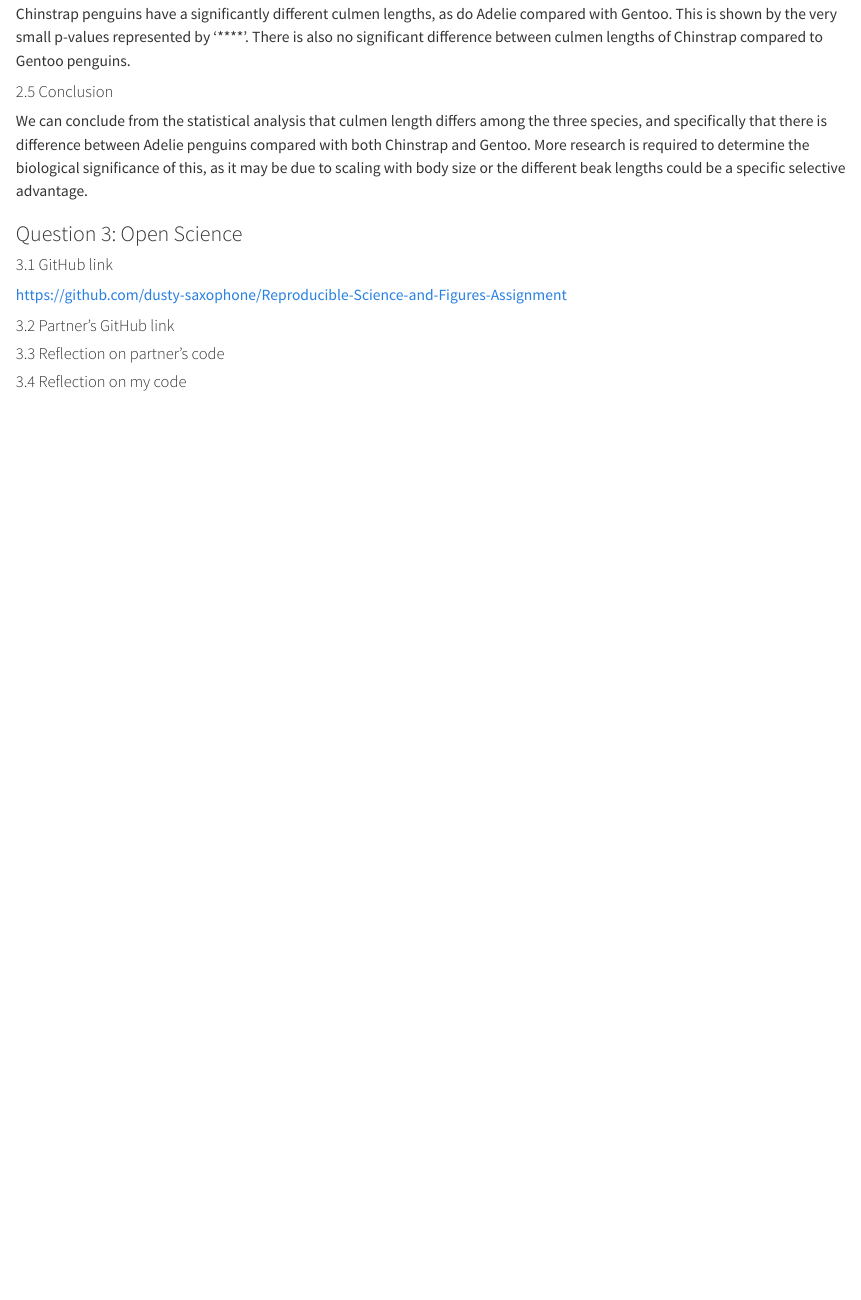
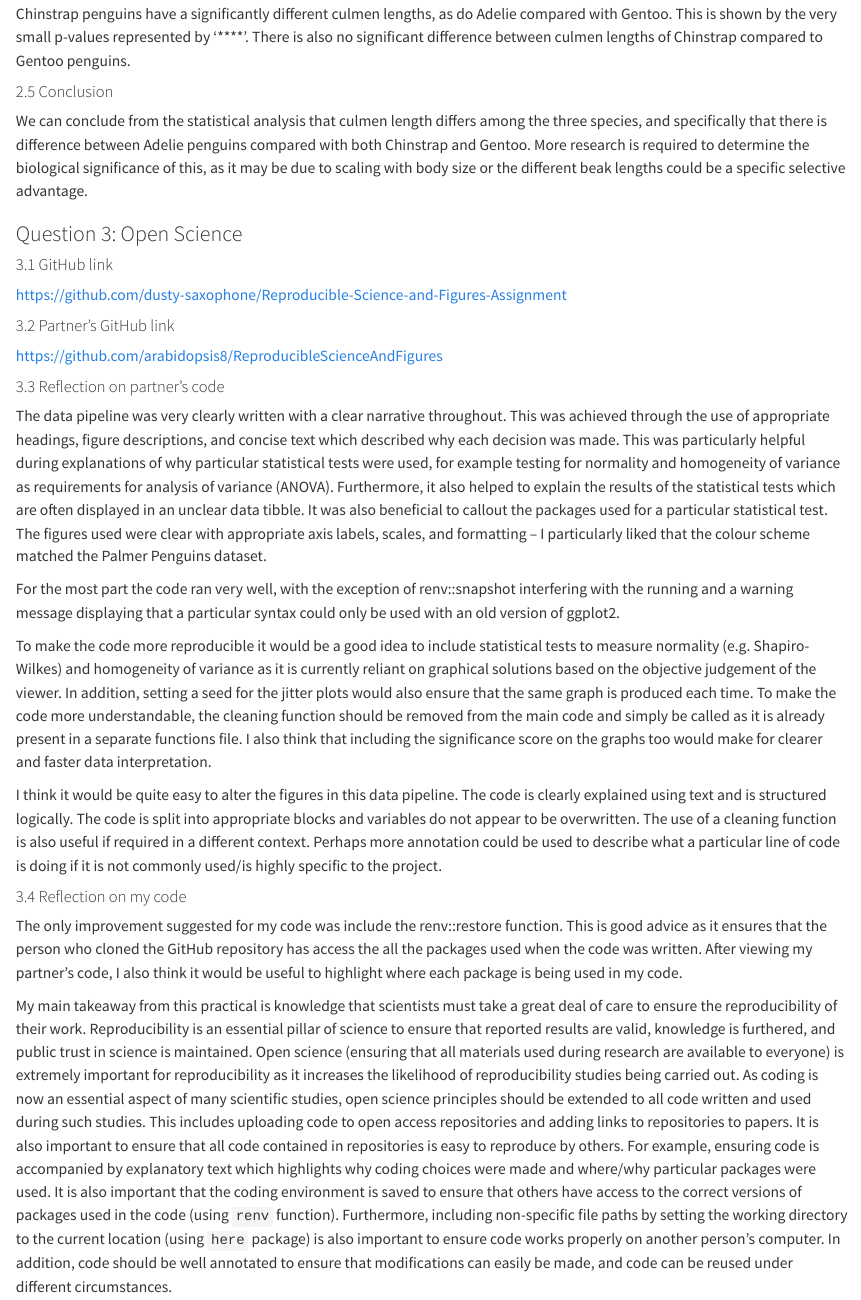
Before and after one commit to dusty-saxophone/Reproducible-Science-and-Figures-Assignment, a Quarto document (code/reproducible_science.qmd): the page in a window 1100 px wide, from 5820 px down. Rendered offline with R 4.5, knitr and Pandoc in place of Quarto, with nearby package versions; some code elsewhere in the file could not run offline; long lines of code are wrapped.

```diff
--- a/reproducible_science.qmd
+++ b/code/reproducible_science.qmd
@@ -227,6 +227,20 @@
 
 #### 3.2 Partner's GitHub link
 
+<https://github.com/arabidopsis8/ReproducibleScienceAndFigures>
+
 #### 3.3 Reflection on partner's code
 
+The data pipeline was very clearly written with a clear narrative throughout. This was achieved through the use of appropriate headings, figure descriptions, and concise text which described why each decision was made. This was particularly helpful during explanations of why particular statistical tests were used, for example testing for normality and homogeneity of variance as requirements for analysis of variance (ANOVA). Furthermore, it also helped to explain the results of the statistical tests which are often displayed in an unclear data tibble. It was also beneficial to callout the packages used for a particular statistical test. The figures used were clear with appropriate axis labels, scales, and formatting – I particularly liked that the colour scheme matched the Palmer Penguins dataset.
+
+For the most part the code ran very well, with the exception of renv::snapshot interfering with the running and a warning message displaying that a particular syntax could only be used with an old version of ggplot2.
+
+To make the code more reproducible it would be a good idea to include statistical tests to measure normality (e.g. Shapiro-Wilkes) and homogeneity of variance as it is currently reliant on graphical solutions based on the objective judgement of the viewer. In addition, setting a seed for the jitter plots would also ensure that the same graph is produced each time. To make the code more understandable, the cleaning function should be removed from the main code and simply be called as it is already present in a separate functions file. I also think that including the significance score on the graphs too would make for clearer and faster data interpretation.
+
+I think it would be quite easy to alter the figures in this data pipeline. The code is clearly explained using text and is structured logically. The code is split into appropriate blocks and variables do not appear to be overwritten. The use of a cleaning function is also useful if required in a different context. Perhaps more annotation could be used to describe what a particular line of code is doing if it is not commonly used/is highly specific to the project.
+
 #### 3.4 Reflection on my code
+
+The only improvement suggested for my code was include the renv::restore function. This is good advice as it ensures that the person who cloned the GitHub repository has access the all the packages used when the code was written. After viewing my partner’s code, I also think it would be useful to highlight where each package is being used in my code.
+
+My main takeaway from this practical is knowledge that scientists must take a great deal of care to ensure the reproducibility of their work. Reproducibility is an essential pillar of science to ensure that reported results are valid, knowledge is furthered, and public trust in science is maintained. Open science (ensuring that all materials used during research are available to everyone) is extremely important for reproducibility as it increases the likelihood of reproducibility studies being carried out. As coding is now an essential aspect of many scientific studies, open science principles should be extended to all code written and used during such studies. This includes uploading code to open access repositories and adding links to repositories to papers. It is also important to ensure that all code contained in repositories is easy to reproduce by others. For example, ensuring code is accompanied by explanatory text which highlights why coding choices were made and where/why particular packages were used. It is also important that the coding environment is saved to ensure that others have access to the correct versions of packages used in the code (using `renv` function). Furthermore, including non-specific file paths by setting the working directory to the current location (using `here` package) is also important to ensure code works properly on another person’s computer. In addition, code should be well annotated to ensure that modifications can easily be made, and code can be reused under different circumstances.
```
Also changed, not shown: code/reproducible_science.html, documents/README.md (renamed from README.md).
